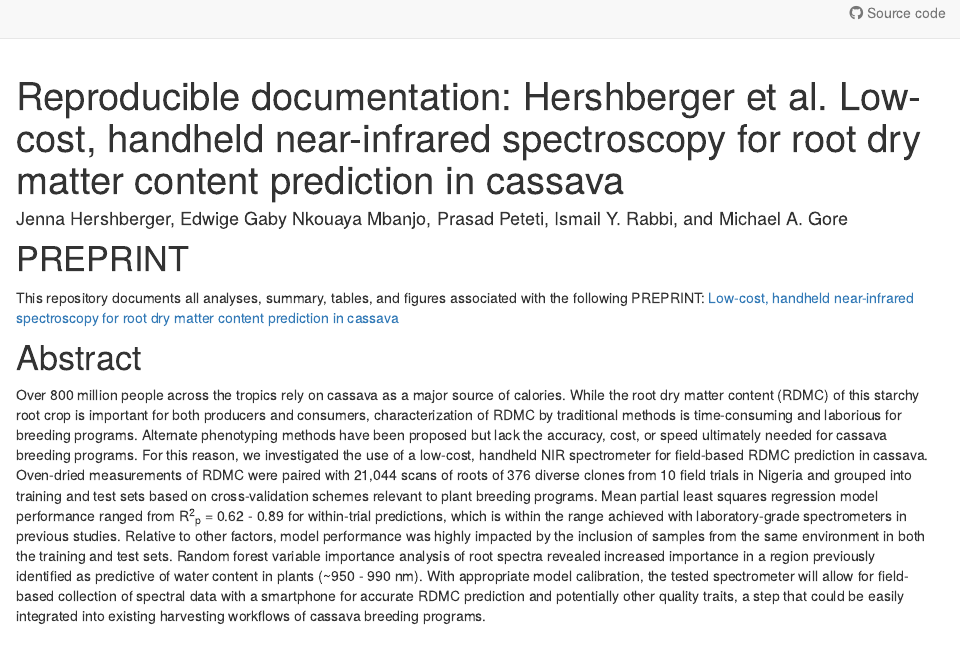
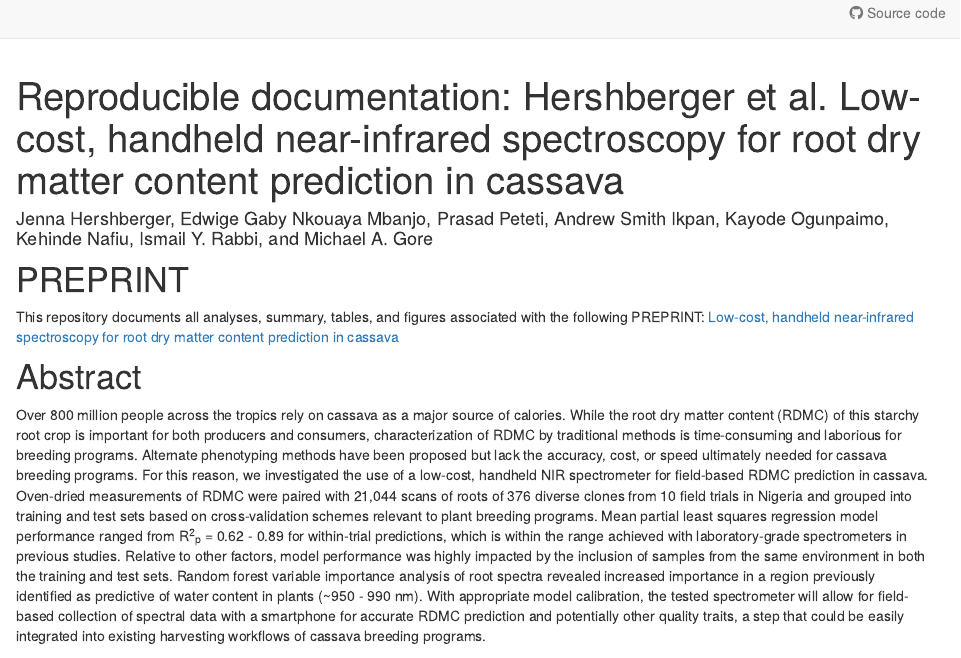
Before and after one commit to GoreLab/CassavaNIRS, an R Markdown document (analysis/index.Rmd): the page in a window 1100 px wide, from 110 px down. Rendered offline with R 4.5, knitr and Pandoc, with nearby package versions; drawn as R Markdown's standard HTML page in place of the format the file asks for.

Commit message:
Update authors

```diff
--- a/analysis/index.Rmd
+++ b/analysis/index.Rmd
@@ -1,7 +1,7 @@
 ---
 title: "Reproducible documentation: Hershberger et al. Low-cost, handheld near-infrared spectroscopy for root dry matter content prediction in cassava"
 site: workflowr::wflow_site
-author: "Jenna Hershberger, Edwige Gaby Nkouaya Mbanjo, Prasad Peteti, Ismail Y. Rabbi, and Michael A. Gore"
+author: "Jenna Hershberger, Edwige Gaby Nkouaya Mbanjo, Prasad Peteti, Andrew Smith Ikpan, Kayode Ogunpaimo, Kehinde Nafiu, Ismail Y. Rabbi, and Michael A. Gore"
 output:
   workflowr::wflow_html:
     toc: false
```
